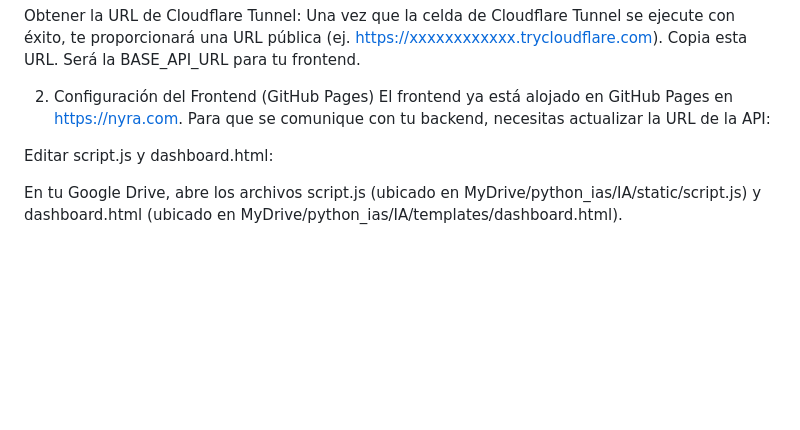
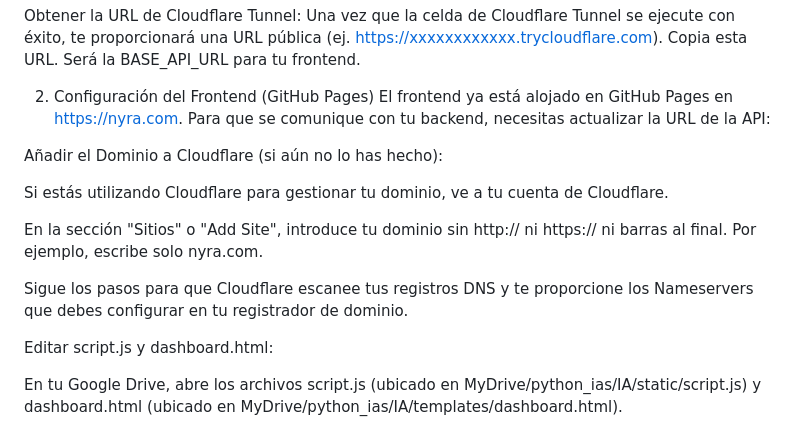
Before and after one commit to sebas18013/Nyra_IA, a Markdown page: README.md, the part around the change. Rendered like a GitHub page; blank space fills up the shorter version.

Commit message:
README.md
Signed-off-by: sebastian  <yamelysebastian@gmail.com>

```diff
--- a/README.md
+++ b/README.md
@@ -40,6 +40,14 @@ Obtener la URL de Cloudflare Tunnel: Una vez que la celda de Cloudflare Tunnel s
 
 2. Configuración del Frontend (GitHub Pages)
 El frontend ya está alojado en GitHub Pages en https://nyra.com. Para que se comunique con tu backend, necesitas actualizar la URL de la API:
+
+Añadir el Dominio a Cloudflare (si aún no lo has hecho):
+
+Si estás utilizando Cloudflare para gestionar tu dominio, ve a tu cuenta de Cloudflare.
+
+En la sección "Sitios" o "Add Site", introduce tu dominio sin http:// ni https:// ni barras al final. Por ejemplo, escribe solo nyra.com.
+
+Sigue los pasos para que Cloudflare escanee tus registros DNS y te proporcione los Nameservers que debes configurar en tu registrador de dominio.
 
 Editar script.js y dashboard.html:
 
```
